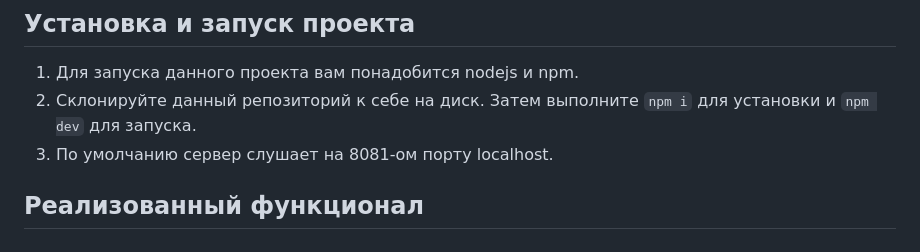
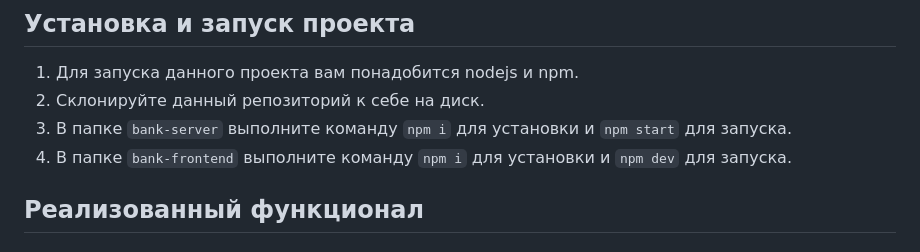
Before and after one commit to Demon4ik1982/Coin_app, a Markdown page: README.md, the part around the change. Rendered like a GitHub page.

```diff
--- a/README.md
+++ b/README.md
@@ -3,8 +3,9 @@
 
 ## Установка и запуск проекта
 1. Для запуска данного проекта вам понадобится nodejs и npm.
-2. Склонируйте данный репозиторий к себе на диск. Затем выполните `npm i` для установки и `npm dev` для запуска.
-3. По умолчанию сервер слушает на 8081-ом порту localhost.
+2. Склонируйте данный репозиторий к себе на диск.
+3. В папке `bank-server` выполните команду `npm i` для установки и `npm start` для запуска.
+4. В папке `bank-frontend` выполните команду `npm i` для установки и `npm dev` для запуска.
 
 ## Реализованный функционал
 
```
